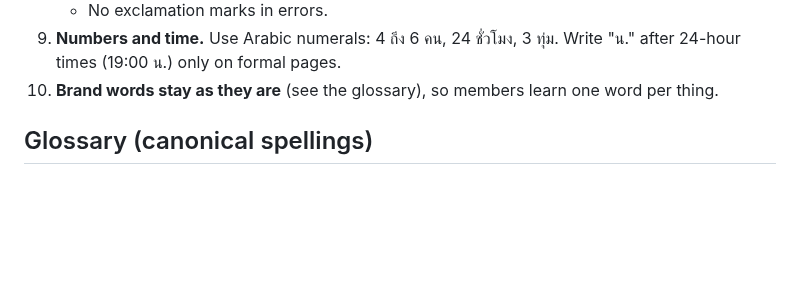
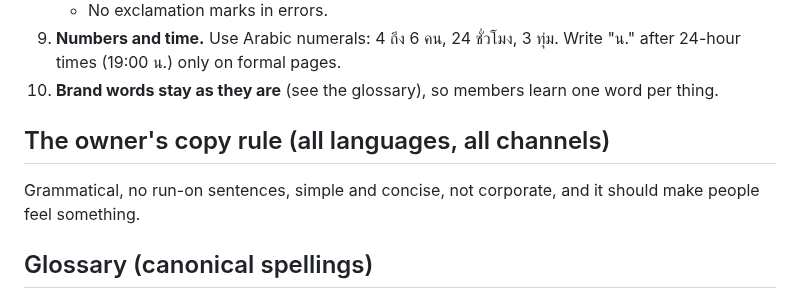
Before and after one commit to thesandoman/jurrgun, a Markdown page: design/reference/thai-voice.md, the part around the change. Drawn GitHub-style; blank space fills up the shorter version.

```diff
--- a/design/reference/thai-voice.md
+++ b/design/reference/thai-voice.md
@@ -21,6 +21,10 @@ Like a friendly friend who knows Bangkok well and invites you along. Warm, short
    - No exclamation marks in errors.
 9. **Numbers and time.** Use Arabic numerals: 4 ถึง 6 คน, 24 ชั่วโมง, 3 ทุ่ม. Write "น." after 24-hour times (19:00 น.) only on formal pages.
 10. **Brand words stay as they are** (see the glossary), so members learn one word per thing.
+
+## The owner's copy rule (all languages, all channels)
+
+Grammatical, no run-on sentences, simple and concise, not corporate, and it should make people feel something.
 
 ## Glossary (canonical spellings)
 
```
Also changed, not shown: design/reference/film-revisions.md (+8 -0 lines).
